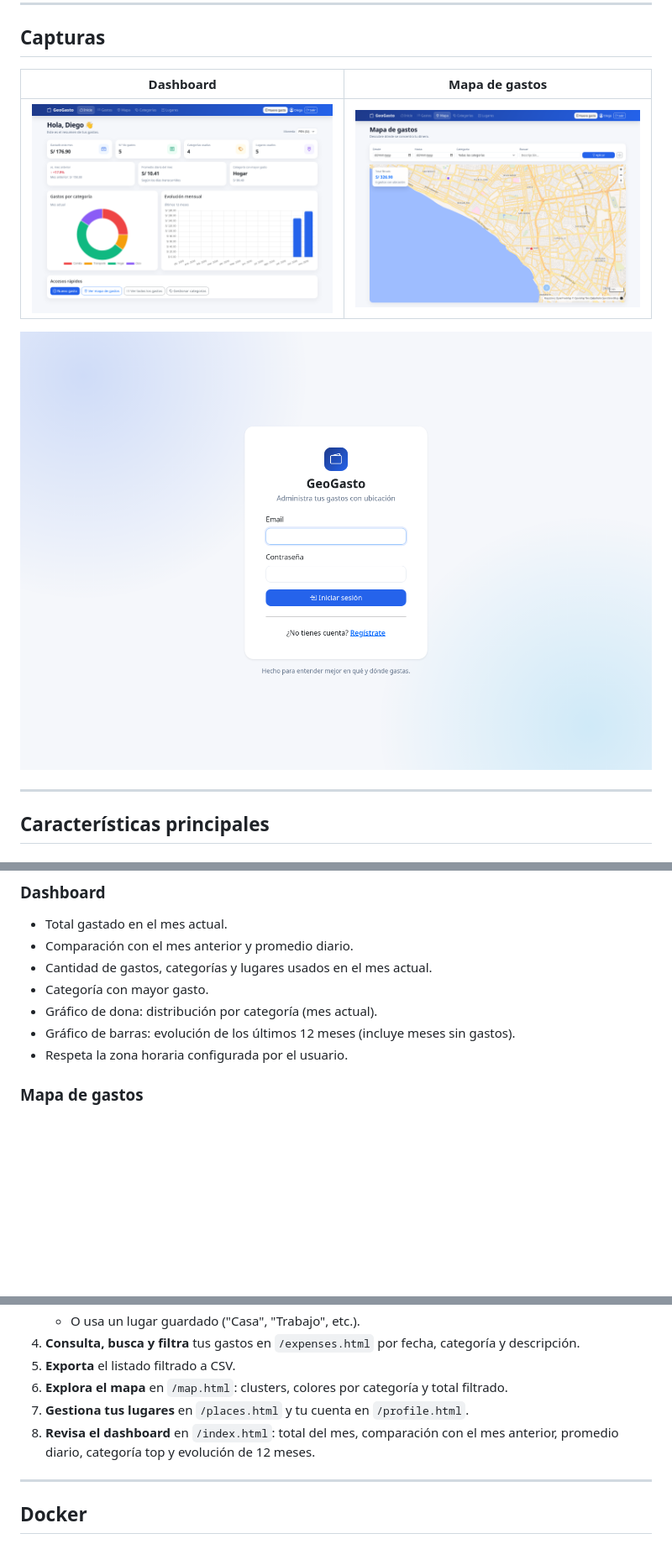
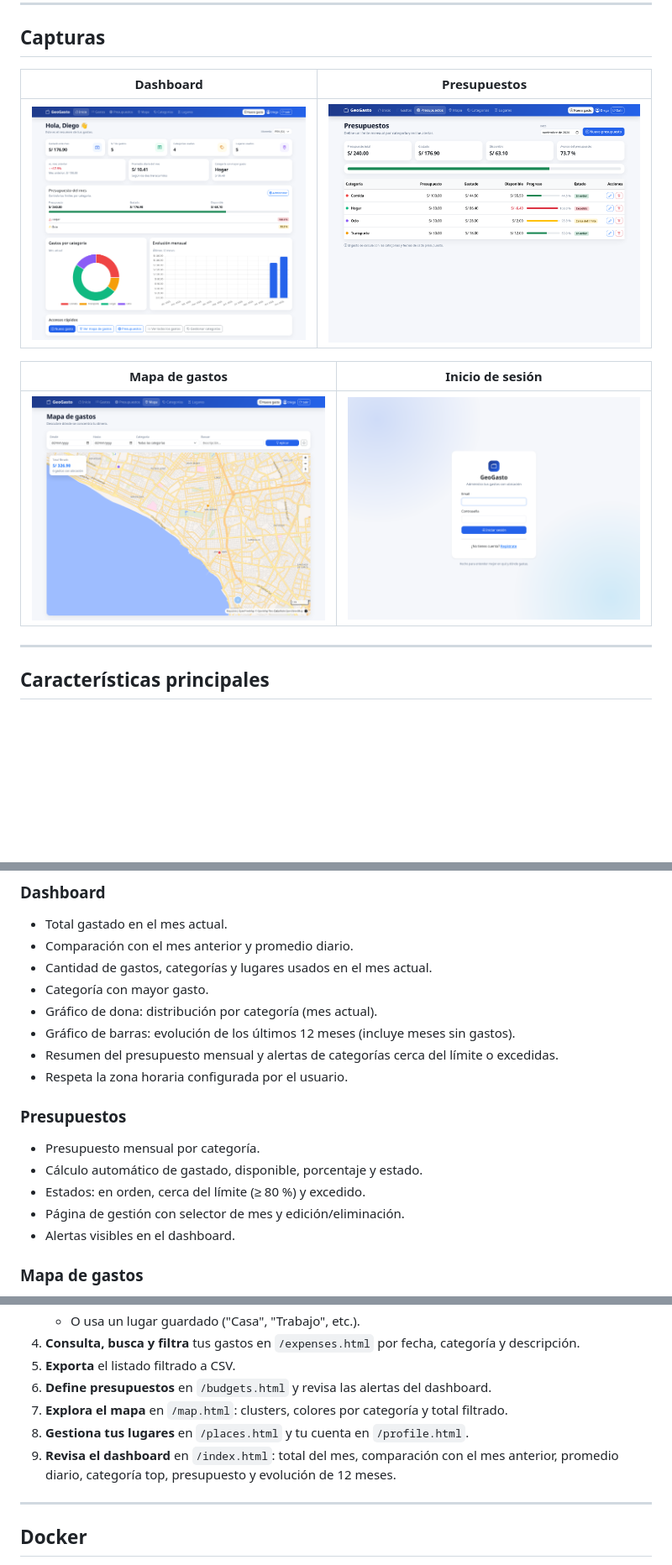
Before and after one commit to diegomorantemz/geogasto, a Markdown page: README.md, 3 parts joined by grey strips. Shown at 84% size. GitHub-like rendering; pictures changed too: docs/screenshots/budgets.png (added), docs/screenshots/dashboard.png, docs/screenshots/login.png; blank space fills up the shorter version.

```diff
--- a/README.md
+++ b/README.md
@@ -44,11 +44,13 @@ de desarrollo backend con Spring Boot y arquitectura REST.
 
 ## Capturas
 
-| Dashboard | Mapa de gastos |
+| Dashboard | Presupuestos |
 |---|---|
-| ![Dashboard](docs/screenshots/dashboard.png) | ![Mapa de gastos](docs/screenshots/map.png) |
+| ![Dashboard](docs/screenshots/dashboard.png) | ![Presupuestos](docs/screenshots/budgets.png) |
 
-![Inicio de sesión](docs/screenshots/login.png)
+| Mapa de gastos | Inicio de sesión |
+|---|---|
+| ![Mapa de gastos](docs/screenshots/map.png) | ![Inicio de sesión](docs/screenshots/login.png) |
 
 ---
 
@@ -77,7 +79,15 @@ de desarrollo backend con Spring Boot y arquitectura REST.
 - Categoría con mayor gasto.
 - Gráfico de dona: distribución por categoría (mes actual).
 - Gráfico de barras: evolución de los últimos 12 meses (incluye meses sin gastos).
+- Resumen del presupuesto mensual y alertas de categorías cerca del límite o excedidas.
 - Respeta la zona horaria configurada por el usuario.
+
+### Presupuestos
+- Presupuesto mensual por categoría.
+- Cálculo automático de gastado, disponible, porcentaje y estado.
+- Estados: en orden, cerca del límite (≥ 80 %) y excedido.
+- Página de gestión con selector de mes y edición/eliminación.
+- Alertas visibles en el dashboard.
 
 ### Mapa de gastos
 - Vista dedicada `/map.html` con MapLibre GL JS.
@@ -469,11 +487,12 @@ docker-compose.yml        # PostgreSQL + aplicación
 4. **Consulta, busca y filtra** tus gastos en `/expenses.html` por fecha,
    categoría y descripción.
 5. **Exporta** el listado filtrado a CSV.
-6. **Explora el mapa** en `/map.html`: clusters, colores por categoría y total
+6. **Define presupuestos** en `/budgets.html` y revisa las alertas del dashboard.
+7. **Explora el mapa** en `/map.html`: clusters, colores por categoría y total
    filtrado.
-7. **Gestiona tus lugares** en `/places.html` y tu cuenta en `/profile.html`.
-8. **Revisa el dashboard** en `/index.html`: total del mes, comparación con el
-   mes anterior, promedio diario, categoría top y evolución de 12 meses.
+8. **Gestiona tus lugares** en `/places.html` y tu cuenta en `/profile.html`.
+9. **Revisa el dashboard** en `/index.html`: total del mes, comparación con el
+   mes anterior, promedio diario, categoría top, presupuesto y evolución de 12 meses.
 
 ---
 
```
Also changed, not shown: other parts of README.md (+10 -2 lines), 15 other files.
